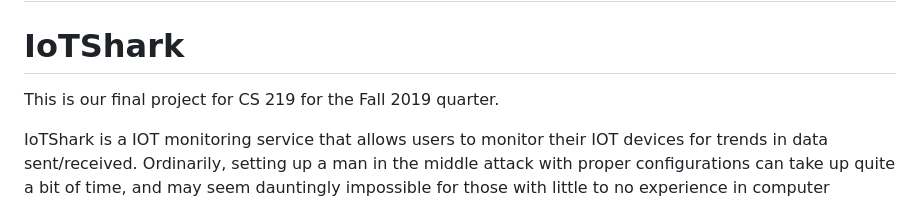
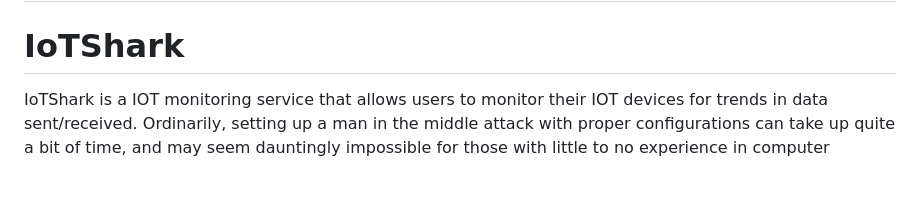
Before and after one commit to codedusky/iot_shark, a Markdown page: IotShark-master/IotShark-master/README.md, the part around the change. GitHub-like rendering; blank space fills up the shorter version.

```diff
--- a/IotShark-master/IotShark-master/README.md
+++ b/IotShark-master/IotShark-master/README.md
@@ -1,7 +1,5 @@
 # cs219-f19-final-project
 # IoTShark
-
-This is our final project for CS 219 for the Fall 2019 quarter.
 
 IoTShark is a IOT monitoring service that allows users to monitor their IOT devices for trends in data sent/received.
 Ordinarily, setting up a man in the middle attack with proper configurations can take up quite a bit of time, and
```
